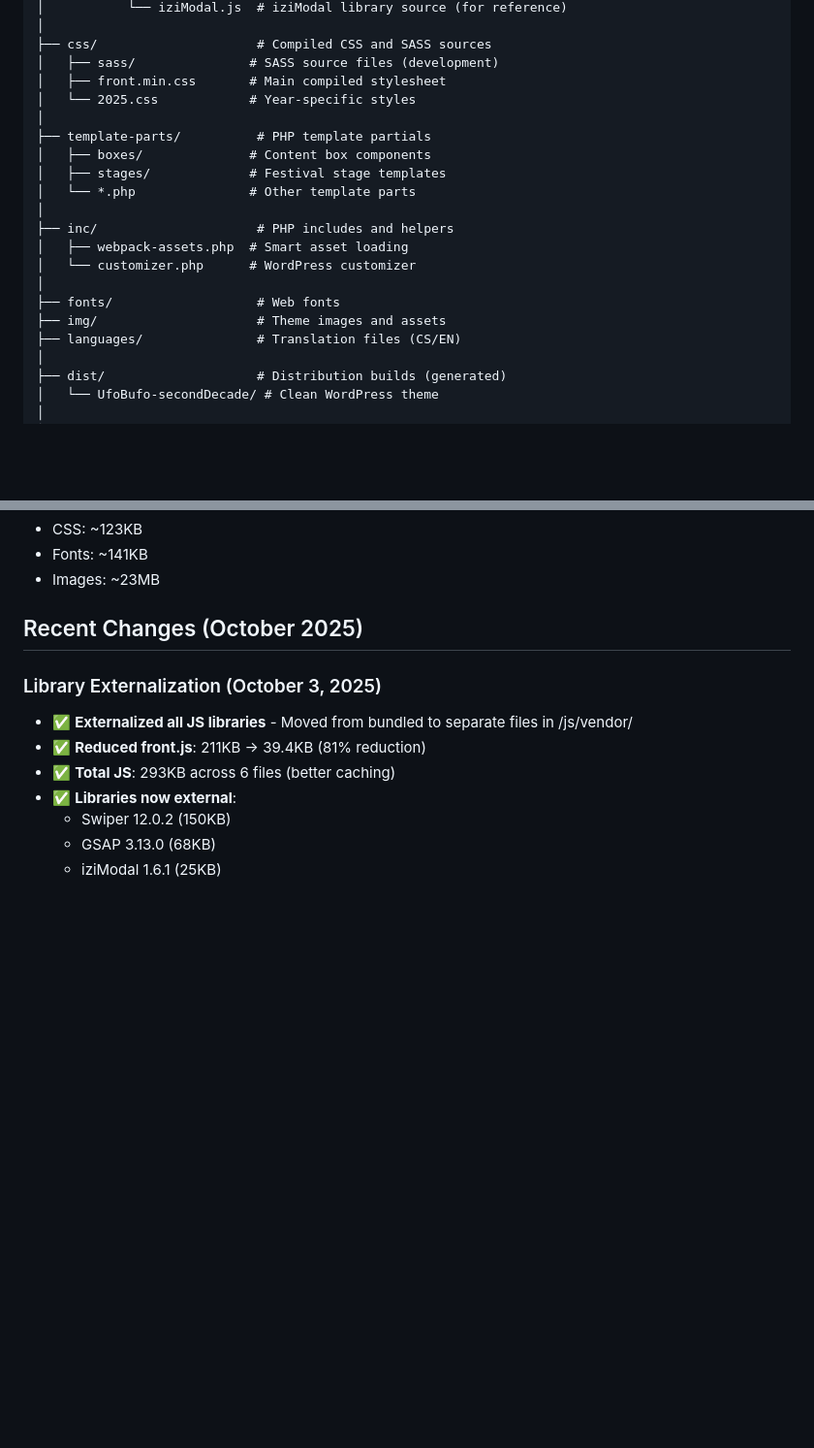
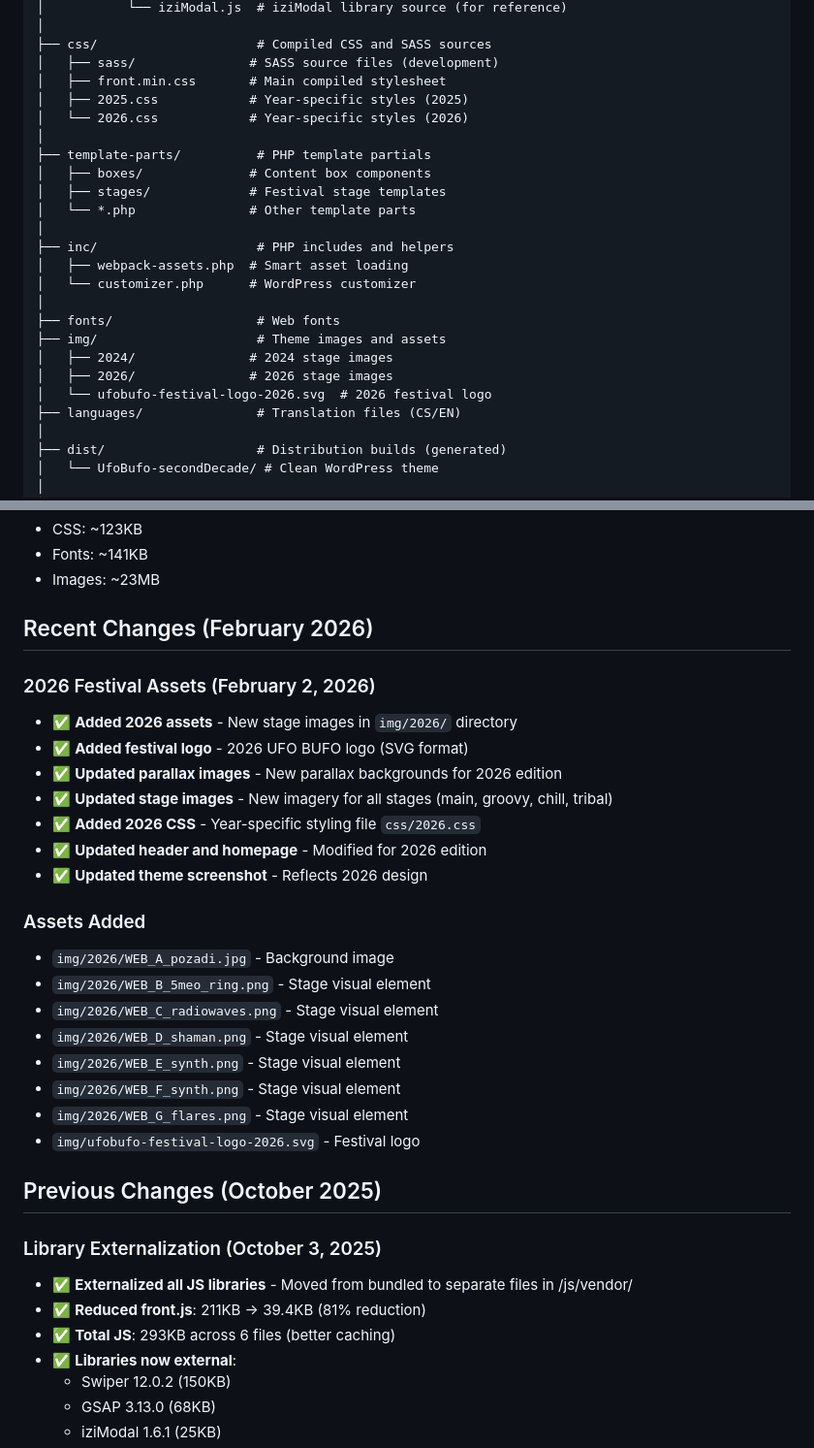
Before and after one commit to ostryweb-cz/UfoBufo-secondDecade, a Markdown page: WARP.md, 2 parts joined by grey strips. Shown at 97% size. Drawn GitHub-style; blank space fills up the shorter version.

Commit message:
Update WARP.md with 2026 festival assets and recent changes
- Added 2026 CSS file to project structure
- Documented 2026 stage images directory and festival logo
- Added 2026 assets section with details of new visual elements
- Updated version to 1.0.4
- Updated last modified date to February 2026

Co-Authored-By: Warp <agent@warp.dev>

```diff
--- a/WARP.md
+++ b/WARP.md
@@ -42,7 +42,8 @@ UfoBufo-secondDecade/
 ├── css/                     # Compiled CSS and SASS sources
 │   ├── sass/               # SASS source files (development)
 │   ├── front.min.css       # Main compiled stylesheet
-│   └── 2025.css            # Year-specific styles
+│   ├── 2025.css            # Year-specific styles (2025)
+│   └── 2026.css            # Year-specific styles (2026)
 │
 ├── template-parts/          # PHP template partials
 │   ├── boxes/              # Content box components
@@ -55,6 +56,9 @@ UfoBufo-secondDecade/
 │
 ├── fonts/                   # Web fonts
 ├── img/                     # Theme images and assets
+│   ├── 2024/               # 2024 stage images
+│   ├── 2026/               # 2026 stage images
+│   └── ufobufo-festival-logo-2026.svg  # 2026 festival logo
 ├── languages/               # Translation files (CS/EN)
 │
 ├── dist/                    # Distribution builds (generated)
@@ -328,7 +332,28 @@ npm run dist
 - Fonts: ~141KB
 - Images: ~23MB
 
-## Recent Changes (October 2025)
+## Recent Changes (February 2026)
+
+### 2026 Festival Assets (February 2, 2026)
+- ✅ **Added 2026 assets** - New stage images in `img/2026/` directory
+- ✅ **Added festival logo** - 2026 UFO BUFO logo (SVG format)
+- ✅ **Updated parallax images** - New parallax backgrounds for 2026 edition
+- ✅ **Updated stage images** - New imagery for all stages (main, groovy, chill, tribal)
+- ✅ **Added 2026 CSS** - Year-specific styling file `css/2026.css`
+- ✅ **Updated header and homepage** - Modified for 2026 edition
+- ✅ **Updated theme screenshot** - Reflects 2026 design
+
+### Assets Added
+- `img/2026/WEB_A_pozadi.jpg` - Background image
+- `img/2026/WEB_B_5meo_ring.png` - Stage visual element
+- `img/2026/WEB_C_radiowaves.png` - Stage visual element
+- `img/2026/WEB_D_shaman.png` - Stage visual element
+- `img/2026/WEB_E_synth.png` - Stage visual element
+- `img/2026/WEB_F_synth.png` - Stage visual element
+- `img/2026/WEB_G_flares.png` - Stage visual element
+- `img/ufobufo-festival-logo-2026.svg` - Festival logo
+
+## Previous Changes (October 2025)
 
 ### Library Externalization (October 3, 2025)
 - ✅ **Externalized all JS libraries** - Moved from bundled to separate files in /js/vendor/
```
Also changed, not shown: other parts of WARP.md (+2 -2 lines).
